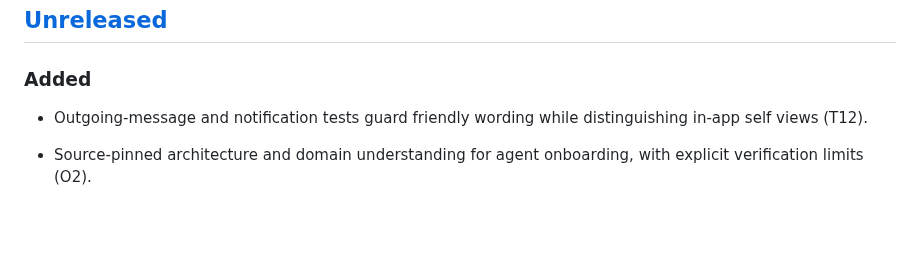
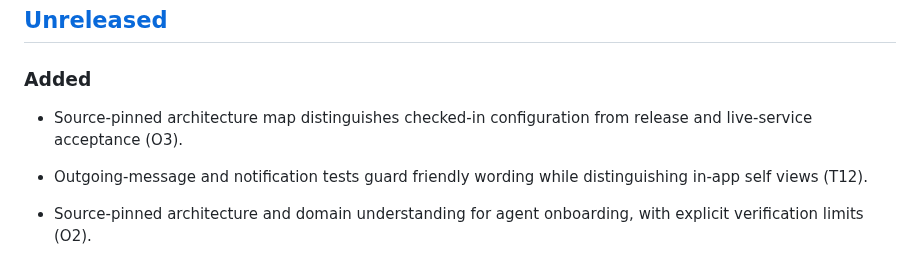
Before and after one commit to vaibhavcodesx/kharcha-paani, a Markdown page: CHANGELOG.md, the part around the change. GitHub-like rendering; blank space fills up the shorter version.

```diff
--- a/CHANGELOG.md
+++ b/CHANGELOG.md
@@ -14,6 +14,8 @@ is archived in [`docs/history/prd-status-log-2026-09.md`](docs/history/prd-statu
 ## [Unreleased]
 
 ### Added
+
+- Source-pinned architecture map distinguishes checked-in configuration from release and live-service acceptance (O3).
 
 - Outgoing-message and notification tests guard friendly wording while distinguishing in-app self views (T12).
 
```
Also changed, not shown: docs/agents/solo-log.md (+2 -0 lines), docs/architecture.md (added, +326 -0 lines).
